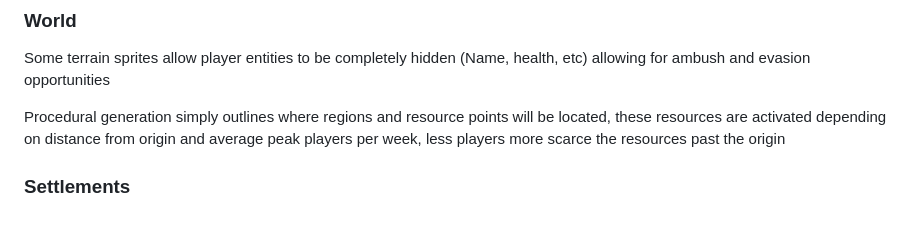
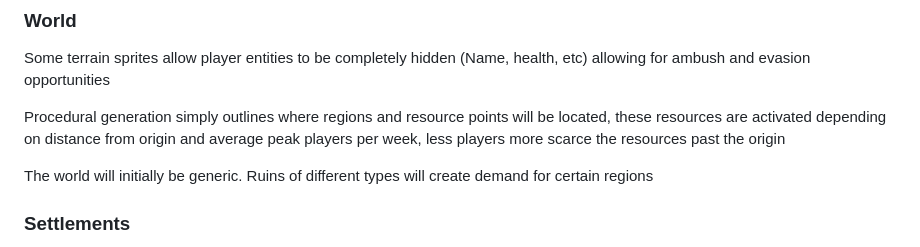
Before and after one commit to emberlight-interactive/swords-and-meadows, a Markdown page: DESIGN.md, the part around the change. Rendered like a GitHub page; blank space fills up the shorter version.

```diff
--- a/DESIGN.md
+++ b/DESIGN.md
@@ -248,6 +248,8 @@ Some terrain sprites allow player entities to be completely hidden (Name, health
 
 Procedural generation simply outlines where regions and resource points will be located, these resources are activated depending on distance from origin and average peak players per week, less players more scarce the resources past the origin
 
+The world will initially be generic. Ruins of different types will create demand for certain regions
+
 ### Settlements
 
 The 3 craftable parts of a settlement include the walls, towers and player platforms that allow for players to shoot over adjacent walls. Walls are sections "3 units thick" and are the target for a single army unit or player mage attack.
```
